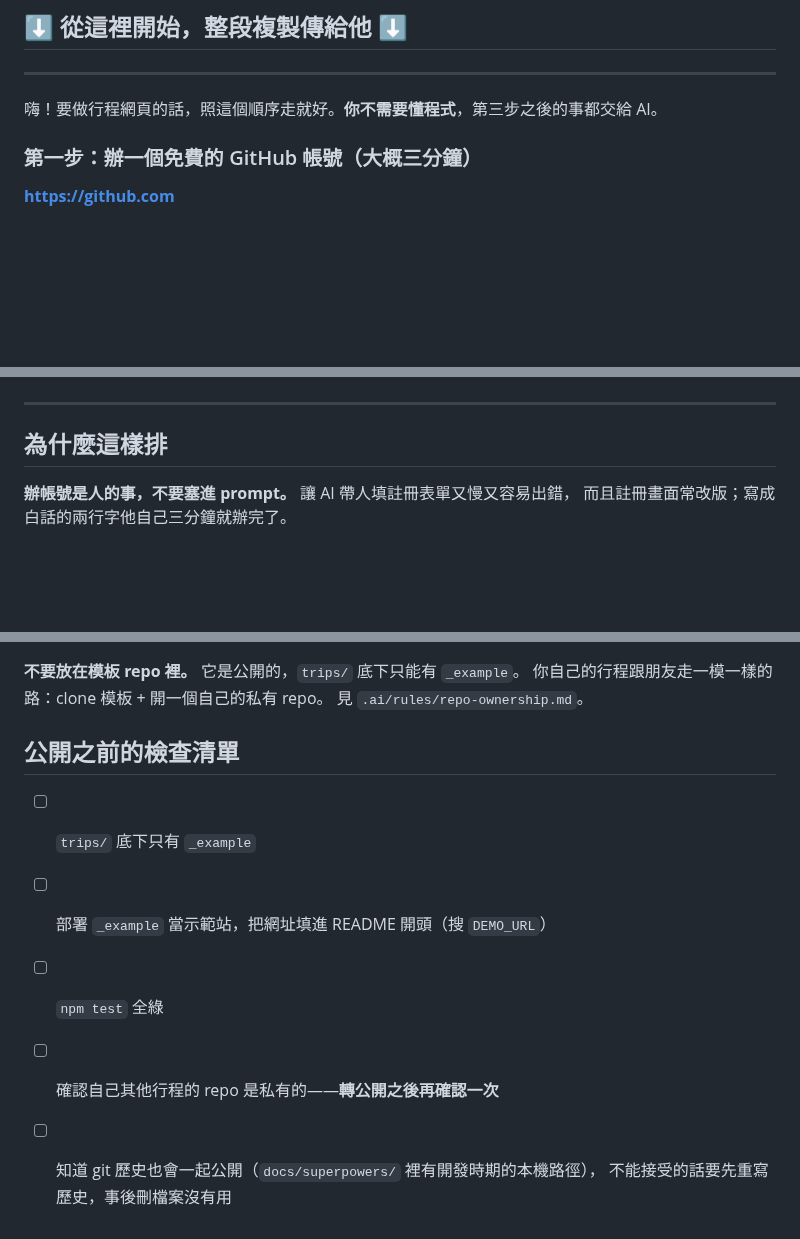
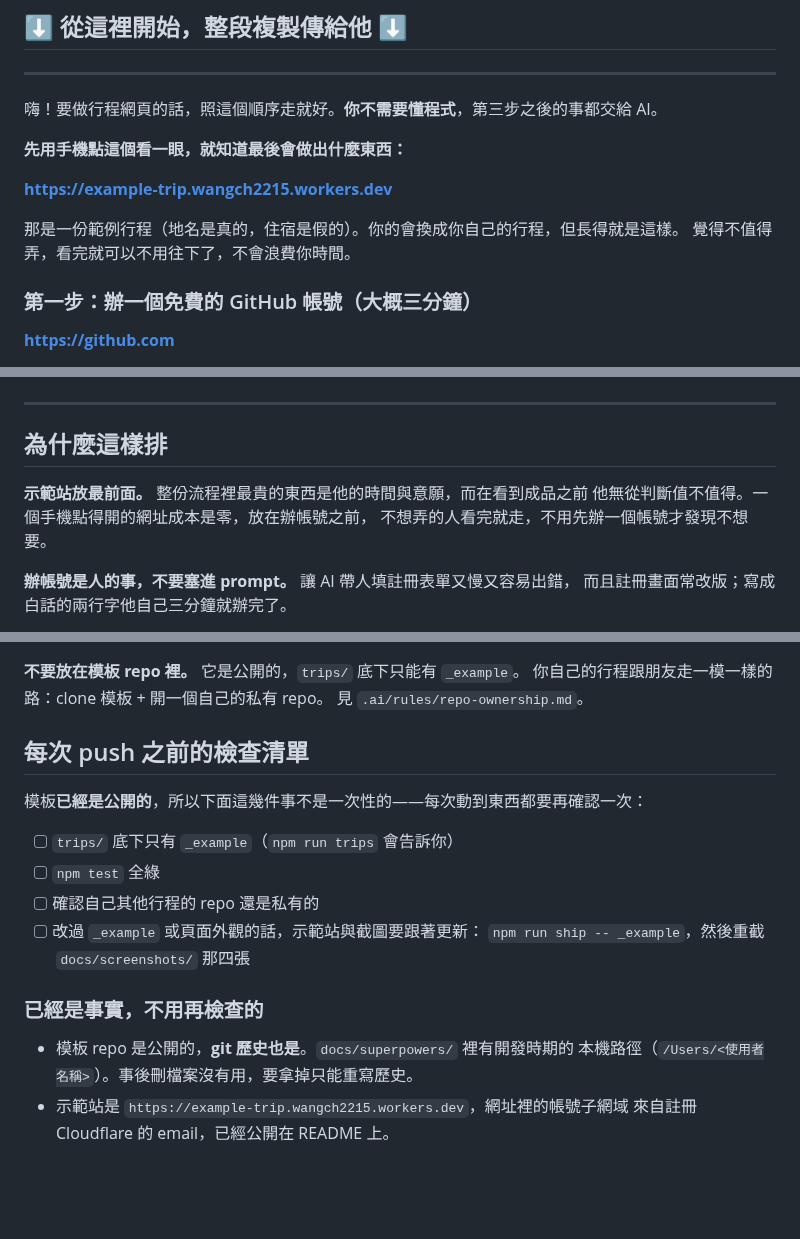
Before and after one commit to wangch15/travel-planner, a Markdown page: HELPER.md, 3 parts joined by grey strips. Drawn GitHub-style; blank space fills up the shorter version.

Commit message:
docs: 部署示範站、補截圖，文件改成「已經公開」的狀態
示範站 https://example-trip.wangch2215.workers.dev（_example，去識別化資料）。

- README 開頭的 DEMO_URL 佔位換成真的連結，加四張手機截圖：
  總覽（地形圖＋住宿色條）、逐段交通（距離／車程／建議預留／停車場）、
  地點燈箱（照片授權＋看點＋實用資訊）、行前清單。
  截圖放 docs/screenshots/，620px 寬，四張共 488K。
- HELPER 給朋友那段最前面加示範站連結。理由跟 Cloudflare 挪到最後同一條：
  在看到成品之前他無從判斷值不值得，而一個手機點得開的網址成本是零。
  現在是先看 → 再辦帳號 → 再裝工具。
- 「公開之前的檢查清單」改成「每次 push 之前」。repo 已經公開，那幾件事
  （trips/ 只有 _example、測試全綠、其他行程的 repo 還是私有）是長期風險，
  不是一次性的。已成事實的兩條（git 歷史公開、子網域公開）獨立列出來。

Co-Authored-By: Claude Opus 5 <noreply@anthropic.com>

```diff
--- a/HELPER.md
+++ b/HELPER.md
@@ -18,6 +18,13 @@
 ---
 
 嗨！要做行程網頁的話，照這個順序走就好。**你不需要懂程式**，第三步之後的事都交給 AI。
+
+**先用手機點這個看一眼，就知道最後會做出什麼東西：**
+
+**https://example-trip.wangch2215.workers.dev**
+
+那是一份範例行程（地名是真的，住宿是假的）。你的會換成你自己的行程，但長得就是這樣。
+覺得不值得弄，看完就可以不用往下了，不會浪費你時間。
 
 ### 第一步：辦一個免費的 GitHub 帳號（大概三分鐘）
 
@@ -112,6 +119,10 @@ AI 會問你想去哪、幾天、幾個人、住哪——你用講的回答就
 
 ## 為什麼這樣排
 
+**示範站放最前面。** 整份流程裡最貴的東西是他的時間與意願，而在看到成品之前
+他無從判斷值不值得。一個手機點得開的網址成本是零，放在辦帳號之前，
+不想弄的人看完就走，不用先辦一個帳號才發現不想要。
+
 **辦帳號是人的事，不要塞進 prompt。** 讓 AI 帶人填註冊表單又慢又容易出錯，
 而且註冊畫面常改版；寫成白話的兩行字他自己三分鐘就辦完了。
 
@@ -143,11 +154,19 @@ AI 會問你想去哪、幾天、幾個人、住哪——你用講的回答就
 你自己的行程跟朋友走一模一樣的路：clone 模板 + 開一個自己的私有 repo。
 見 `.ai/rules/repo-ownership.md`。
 
-## 公開之前的檢查清單
+## 每次 push 之前的檢查清單
 
-- [ ] `trips/` 底下只有 `_example`
-- [ ] 部署 `_example` 當示範站，把網址填進 README 開頭（搜 `DEMO_URL`）
+模板**已經是公開的**，所以下面這幾件事不是一次性的——每次動到東西都要再確認一次：
+
+- [ ] `trips/` 底下只有 `_example`（`npm run trips` 會告訴你）
 - [ ] `npm test` 全綠
-- [ ] 確認自己其他行程的 repo 是私有的——**轉公開之後再確認一次**
-- [ ] 知道 git 歷史也會一起公開（`docs/superpowers/` 裡有開發時期的本機路徑），
-      不能接受的話要先重寫歷史，事後刪檔案沒有用
+- [ ] 確認自己其他行程的 repo 還是私有的
+- [ ] 改過 `_example` 或頁面外觀的話，示範站與截圖要跟著更新：
+      `npm run ship -- _example`，然後重截 `docs/screenshots/` 那四張
+
+### 已經是事實，不用再檢查的
+
+- 模板 repo 是公開的，**git 歷史也是**。`docs/superpowers/` 裡有開發時期的
+  本機路徑（`/Users/<使用者名稱>`）。事後刪檔案沒有用，要拿掉只能重寫歷史。
+- 示範站是 `https://example-trip.wangch2215.workers.dev`，網址裡的帳號子網域
+  來自註冊 Cloudflare 的 email，已經公開在 README 上。
```
Also changed, not shown: README.md (+10 -2 lines), docs/screenshots/checklist.png (added), docs/screenshots/day.png (added), docs/screenshots/lightbox.png (added), docs/screenshots/overview.png (added).
